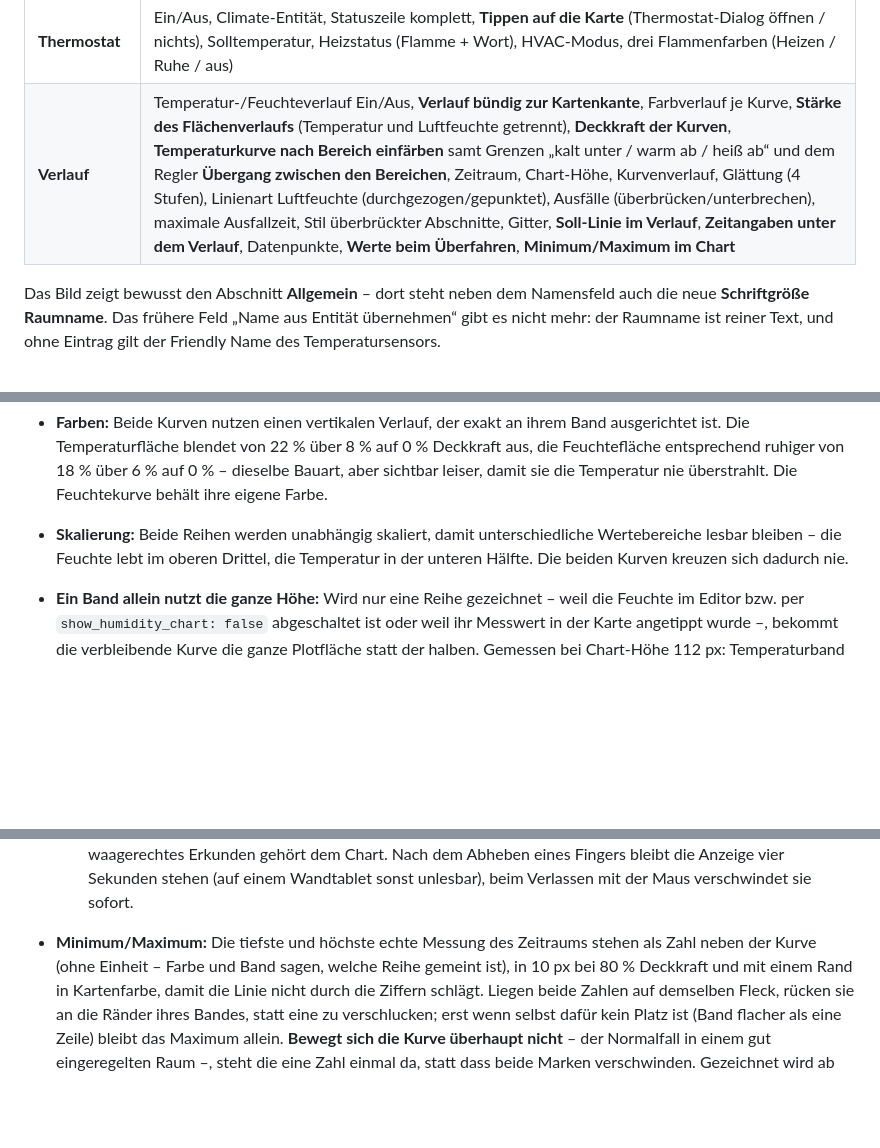
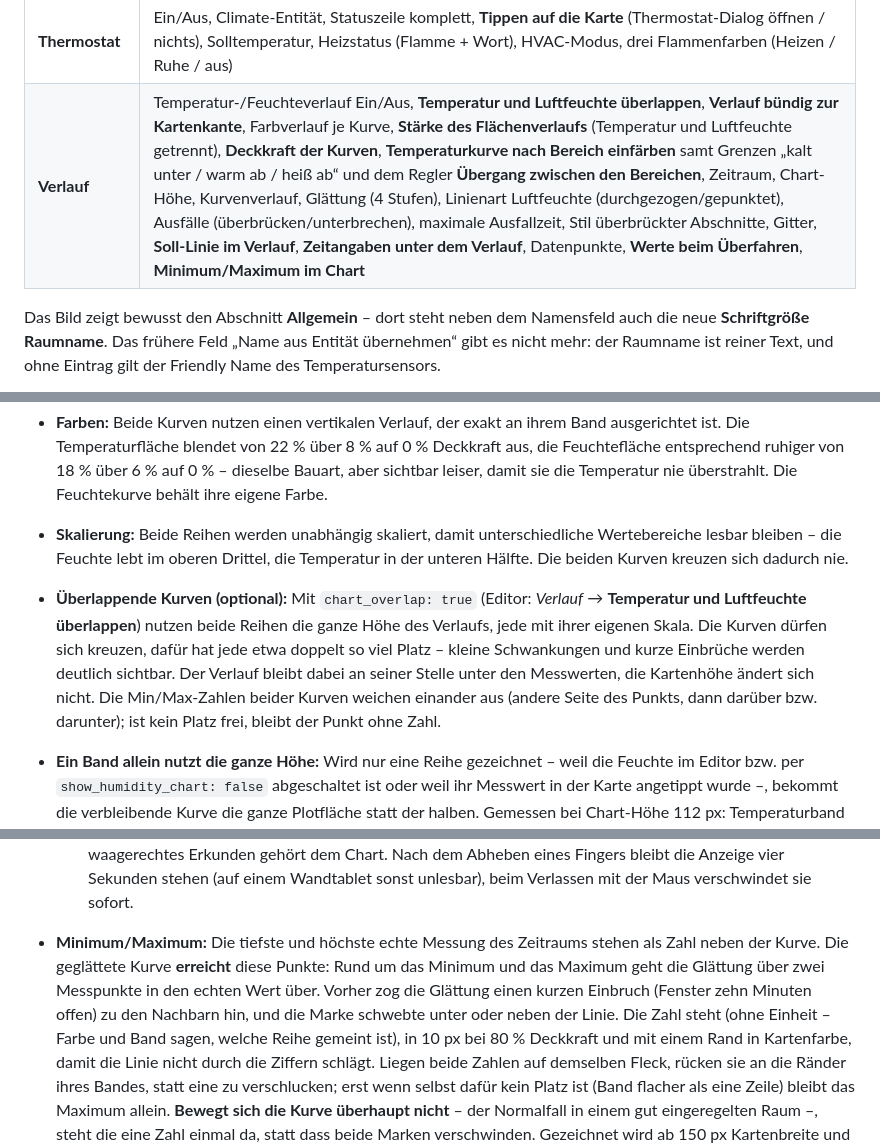
Before and after one commit to cercytrone/ha-room-climate-card, a Markdown page: README.md, 3 parts joined by grey strips. GitHub-like rendering; blank space fills up the shorter version.

```diff
--- a/README.md
+++ b/README.md
@@ -320,7 +321,7 @@ Home-Assistant-Selektoren (Entität, Zahl, Auswahl, Schalter, Farbe, Icon, Zusta
 | **Fenster** | Ein/Aus, Kontaktsensor, Zustände für „offen“ (State-Selector) |
 | **Bewegung** | Ein/Aus, Bewegungsmelder, Ruhe-Dauer |
 | **Thermostat** | Ein/Aus, Climate-Entität, Statuszeile komplett, **Tippen auf die Karte** (Thermostat-Dialog öffnen / nichts), Solltemperatur, Heizstatus (Flamme + Wort), HVAC-Modus, drei Flammenfarben (Heizen / Ruhe / aus) |
-| **Verlauf** | Temperatur-/Feuchteverlauf Ein/Aus, **Verlauf bündig zur Kartenkante**, Farbverlauf je Kurve, **Stärke des Flächenverlaufs** (Temperatur und Luftfeuchte getrennt), **Deckkraft der Kurven**, **Temperaturkurve nach Bereich einfärben** samt Grenzen „kalt unter / warm ab / heiß ab“ und dem Regler **Übergang zwischen den Bereichen**, Zeitraum, Chart-Höhe, Kurvenverlauf, Glättung (4 Stufen), Linienart Luftfeuchte (durchgezogen/gepunktet), Ausfälle (überbrücken/unterbrechen), maximale Ausfallzeit, Stil überbrückter Abschnitte, Gitter, **Soll-Linie im Verlauf**, **Zeitangaben unter dem Verlauf**, Datenpunkte, **Werte beim Überfahren**, **Minimum/Maximum im Chart** |
+| **Verlauf** | Temperatur-/Feuchteverlauf Ein/Aus, **Temperatur und Luftfeuchte überlappen**, **Verlauf bündig zur Kartenkante**, Farbverlauf je Kurve, **Stärke des Flächenverlaufs** (Temperatur und Luftfeuchte getrennt), **Deckkraft der Kurven**, **Temperaturkurve nach Bereich einfärben** samt Grenzen „kalt unter / warm ab / heiß ab“ und dem Regler **Übergang zwischen den Bereichen**, Zeitraum, Chart-Höhe, Kurvenverlauf, Glättung (4 Stufen), Linienart Luftfeuchte (durchgezogen/gepunktet), Ausfälle (überbrücken/unterbrechen), maximale Ausfallzeit, Stil überbrückter Abschnitte, Gitter, **Soll-Linie im Verlauf**, **Zeitangaben unter dem Verlauf**, Datenpunkte, **Werte beim Überfahren**, **Minimum/Maximum im Chart** |
 
 Das Bild zeigt bewusst den Abschnitt **Allgemein** – dort steht neben dem Namensfeld auch die
 neue **Schriftgröße Raumname**. Das frühere Feld „Name aus Entität übernehmen“ gibt es nicht
@@ -478,6 +479,13 @@ Alle Farben lassen sich über die vorhandenen Farboptionen bzw. HA-Theme-Variabl
 - **Skalierung:** Beide Reihen werden unabhängig skaliert, damit unterschiedliche Wertebereiche
   lesbar bleiben – die Feuchte lebt im oberen Drittel, die Temperatur in der unteren Hälfte.
   Die beiden Kurven kreuzen sich dadurch nie.
+- **Überlappende Kurven (optional):** Mit `chart_overlap: true` (Editor: *Verlauf* →
+  **Temperatur und Luftfeuchte überlappen**) nutzen beide Reihen die ganze Höhe des Verlaufs,
+  jede mit ihrer eigenen Skala. Die Kurven dürfen sich kreuzen, dafür hat jede etwa doppelt so
+  viel Platz – kleine Schwankungen und kurze Einbrüche werden deutlich sichtbar. Der Verlauf
+  bleibt dabei an seiner Stelle unter den Messwerten, die Kartenhöhe ändert sich nicht. Die
+  Min/Max-Zahlen beider Kurven weichen einander aus (andere Seite des Punkts, dann darüber bzw.
+  darunter); ist kein Platz frei, bleibt der Punkt ohne Zahl.
 - **Ein Band allein nutzt die ganze Höhe:** Wird nur eine Reihe gezeichnet – weil die Feuchte im
   Editor bzw. per `show_humidity_chart: false` abgeschaltet ist oder weil ihr Messwert in der
   Karte angetippt wurde –, bekommt die verbleibende Kurve die ganze Plotfläche statt der halben.
@@ -532,7 +540,10 @@ Alle Farben lassen sich über die vorhandenen Farboptionen bzw. HA-Theme-Variabl
      bleibt die Anzeige vier Sekunden stehen (auf einem Wandtablet sonst unlesbar), beim
      Verlassen mit der Maus verschwindet sie sofort.
 - **Minimum/Maximum:** Die tiefste und höchste echte Messung des Zeitraums stehen als Zahl neben
-  der Kurve (ohne Einheit – Farbe und Band sagen, welche Reihe gemeint ist), in 10 px bei 80 %
+  der Kurve. Die geglättete Kurve **erreicht** diese Punkte: Rund um das Minimum und das Maximum
+  geht die Glättung über zwei Messpunkte in den echten Wert über. Vorher zog die Glättung einen
+  kurzen Einbruch (Fenster zehn Minuten offen) zu den Nachbarn hin, und die Marke schwebte unter
+  oder neben der Linie. Die Zahl steht (ohne Einheit – Farbe und Band sagen, welche Reihe gemeint ist), in 10 px bei 80 %
   Deckkraft und mit einem Rand in Kartenfarbe, damit die Linie nicht durch die Ziffern schlägt.
   Liegen beide Zahlen auf demselben Fleck, rücken sie an die Ränder ihres Bandes, statt eine zu
   verschlucken; erst wenn selbst dafür kein Platz ist (Band flacher als eine Zeile) bleibt das
```
Also changed, not shown: other parts of README.md (+1 -0 lines), CHANGELOG.md (+18 -0 lines), docs/images/screenshot-bands.png, docs/images/screenshot-dark.png, docs/images/screenshot-editor.png, docs/images/screenshot-light.png, 12 other files.
